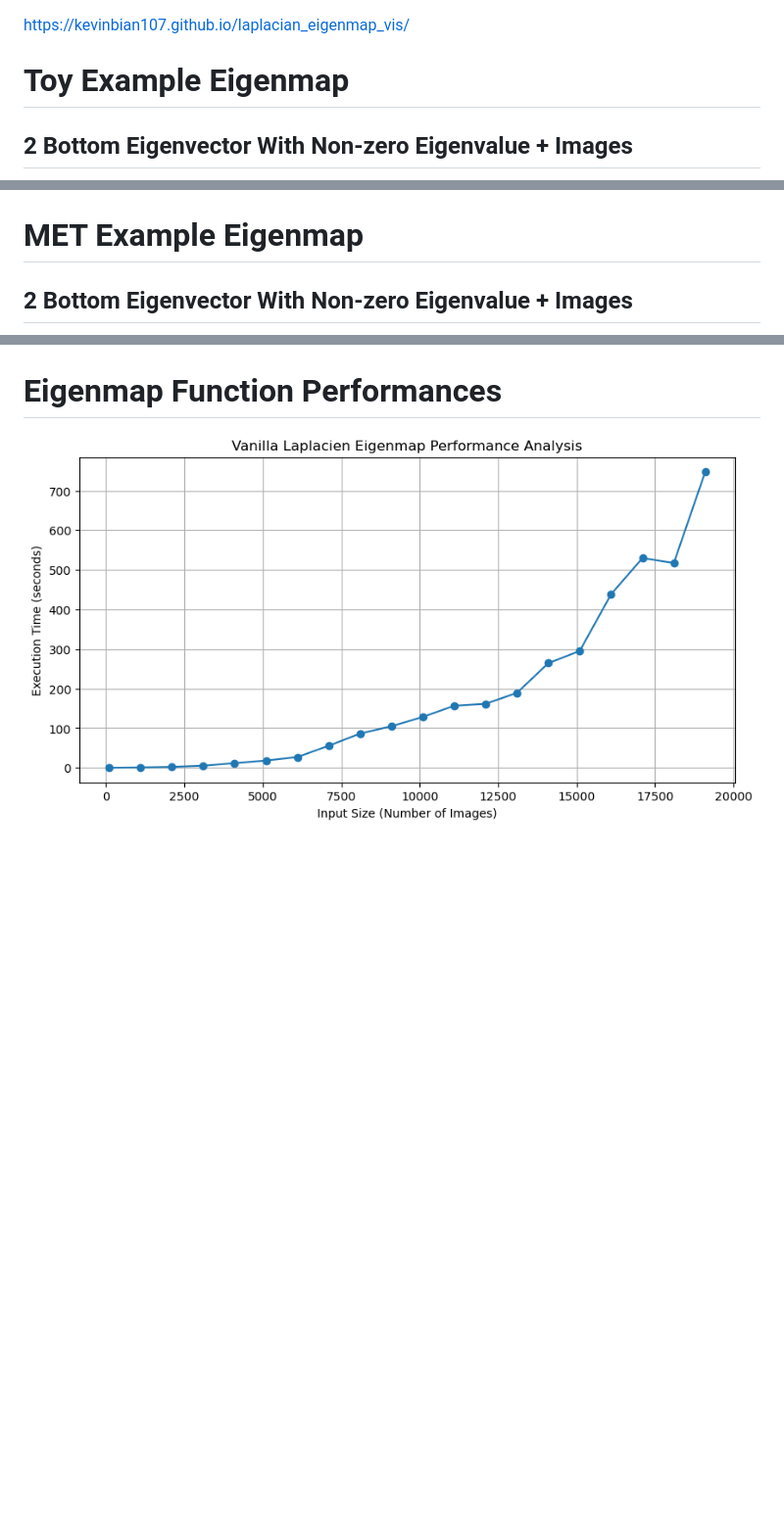
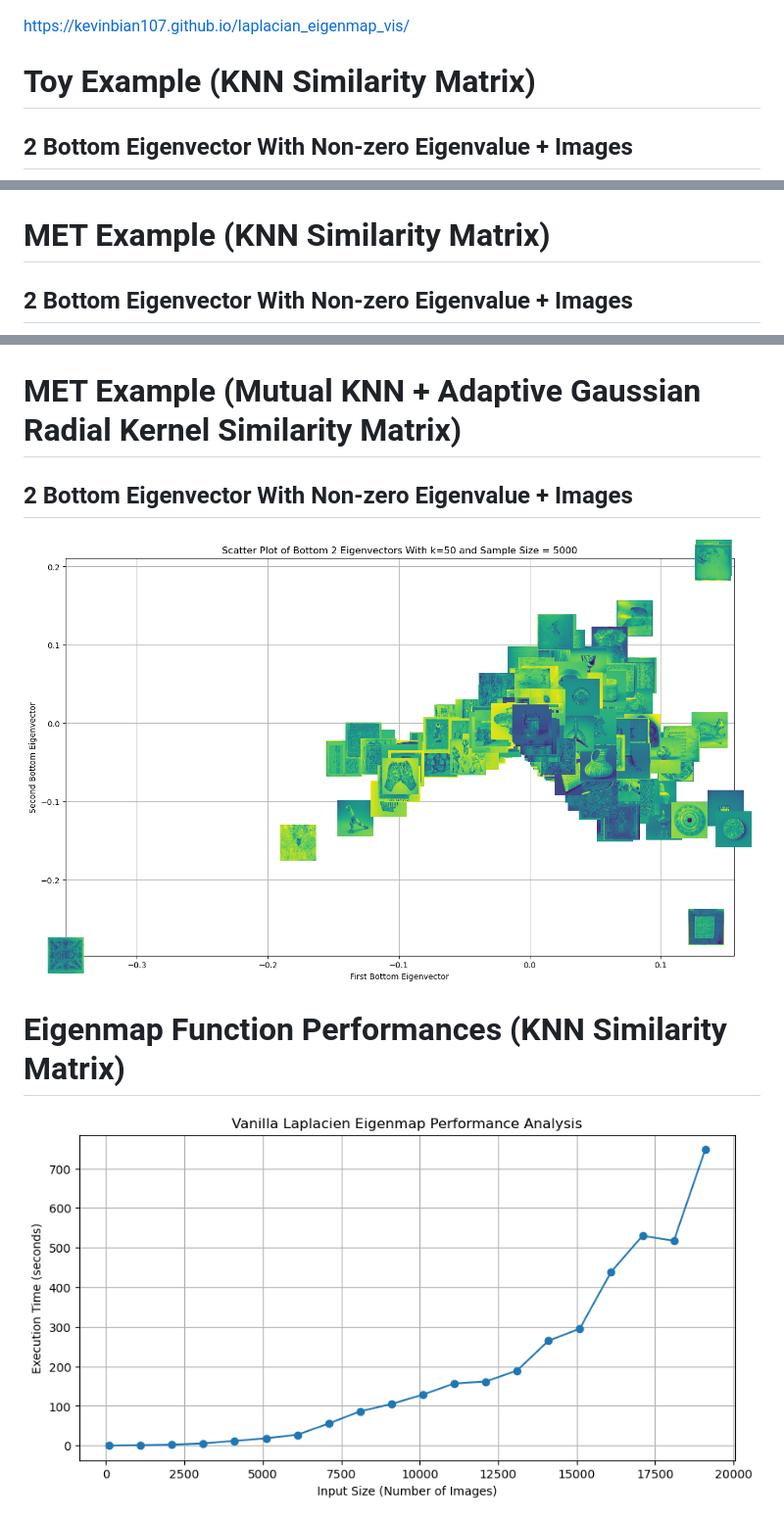
Before and after one commit to KevinBian107/laplacian_eigenmap_vis, a Markdown page: README.md, 3 parts joined by grey strips. Shown: that part at 98% size. GitHub-like rendering; pictures changed too: assets/img7.png (added); blank space fills up the shorter version.

Commit message:
add Gaussian Radial Kernel Similarity Matrix and tight up code into one function

```diff
--- a/README.md
+++ b/README.md
@@ -1,6 +1,6 @@
 https://kevinbian107.github.io/laplacian_eigenmap_vis/
 
-# Toy Example Eigenmap
+# Toy Example (KNN Similarity Matrix)
 ## 2 Bottom Eigenvector With Non-zero Eigenvalue + Images
 <div style="text-align: center;">
     <img src="assets/img2.png" alt="imitation pipeline" style="width:100%; height:auto;">
@@ -11,7 +11,7 @@ https://kevinbian107.github.io/laplacian_eigenmap_vis/
     <img src="assets/img1.png" alt="imitation pipeline" style="width:60%; height:auto;">
 </div>
 
-# MET Example Eigenmap
+# MET Example (KNN Similarity Matrix)
 ## 2 Bottom Eigenvector With Non-zero Eigenvalue + Images
 <div style="text-align: center;">
     <img src="assets/img3.png" alt="imitation pipeline" style="width:100%; height:auto;">
@@ -22,7 +22,13 @@ https://kevinbian107.github.io/laplacian_eigenmap_vis/
     <img src="assets/img4.png" alt="imitation pipeline" style="width:60%; height:auto;">
 </div>
 
-# Eigenmap Function Performances
+# MET Example (Mutual KNN + Adaptive Gaussian Radial Kernel Similarity Matrix)
+## 2 Bottom Eigenvector With Non-zero Eigenvalue + Images
 <div style="text-align: center;">
-    <img src="assets/img6.png" alt="imitation pipeline" style="width:60%; height:auto;">
+    <img src="assets/img7.png" alt="imitation pipeline" style="width:100%; height:auto;">
 </div>
+
+# Eigenmap Function Performances (KNN Similarity Matrix)
+<div style="text-align: center;">
+    <img src="assets/img6.png" alt="imitation pipeline" style="width:70%; height:auto;">
+</div>
```
Also changed, not shown: 4 other files.
